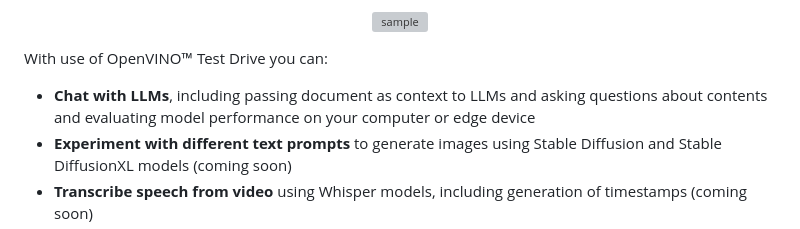
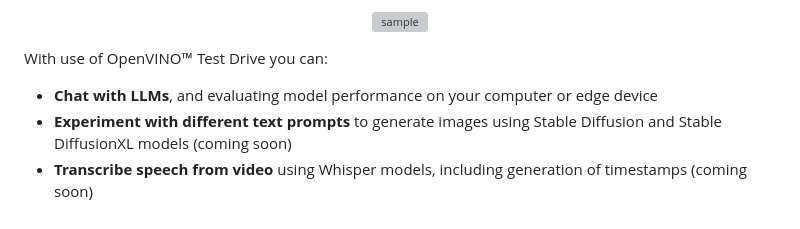
Before and after one commit to openvinotoolkit/openvino_testdrive, a Markdown page: README.md, the part around the change. Rendered like a GitHub page; grey boxes are pictures that could not be loaded.

Commit message:
Update README.md
Co-authored-by: Radwan Ibrahim <Radwan.Ibrahim@intel.com>

```diff
--- a/README.md
+++ b/README.md
@@ -15,7 +15,7 @@ Get started with OpenVINO™ Test Drive, an application that allows you to run L
 </p>
 
 With use of OpenVINO™ Test Drive you can:
-+ **Chat with LLMs**, including passing document as context to LLMs and asking questions about contents and evaluating model performance on your computer or edge device
++ **Chat with LLMs**, and evaluating model performance on your computer or edge device
 + **Experiment with different text prompts** to generate images using Stable Diffusion and Stable DiffusionXL models (coming soon)
 + **Transcribe speech from video** using Whisper models, including generation of timestamps (coming soon)
 + **Run and visualize results of models** trained by Intel® Geti™ using single image inference or batch inference mode
```
